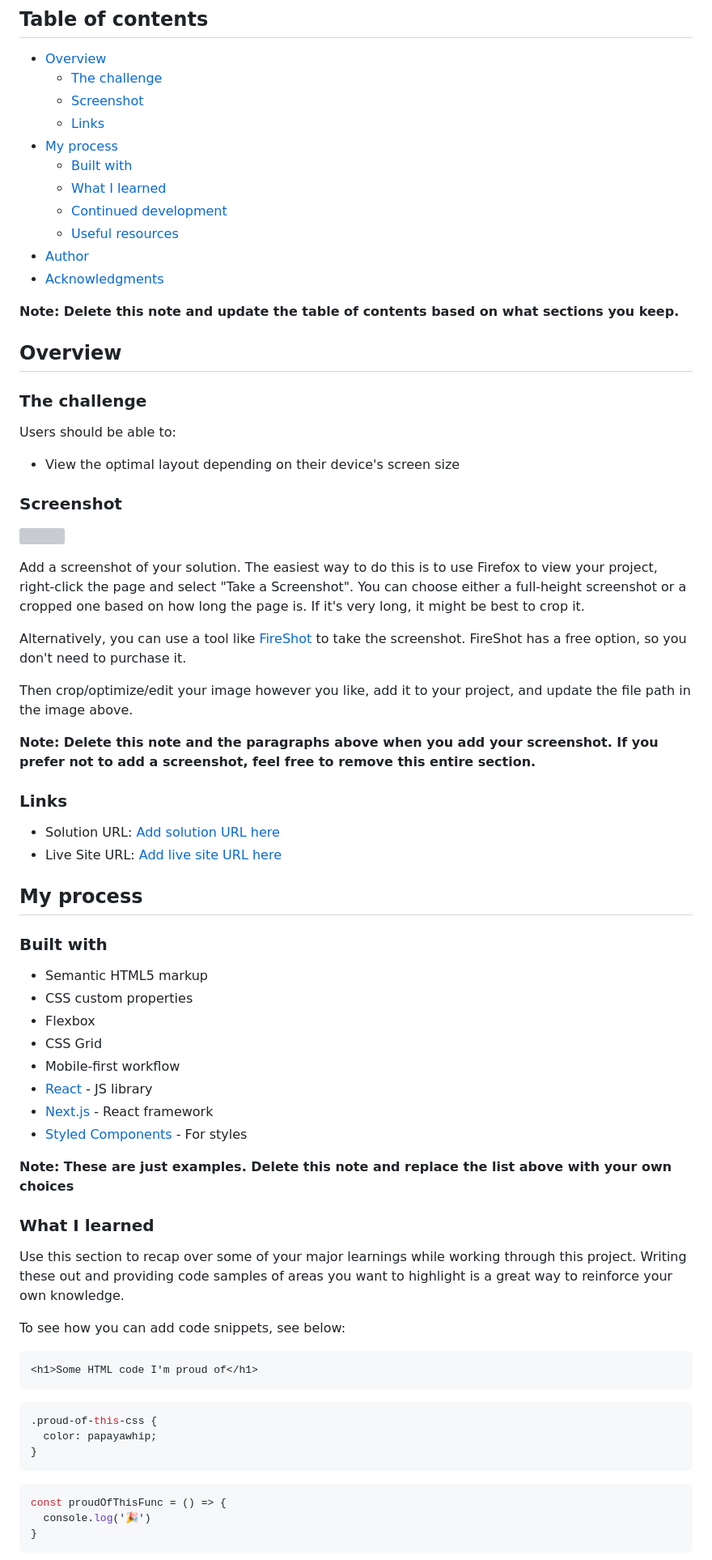
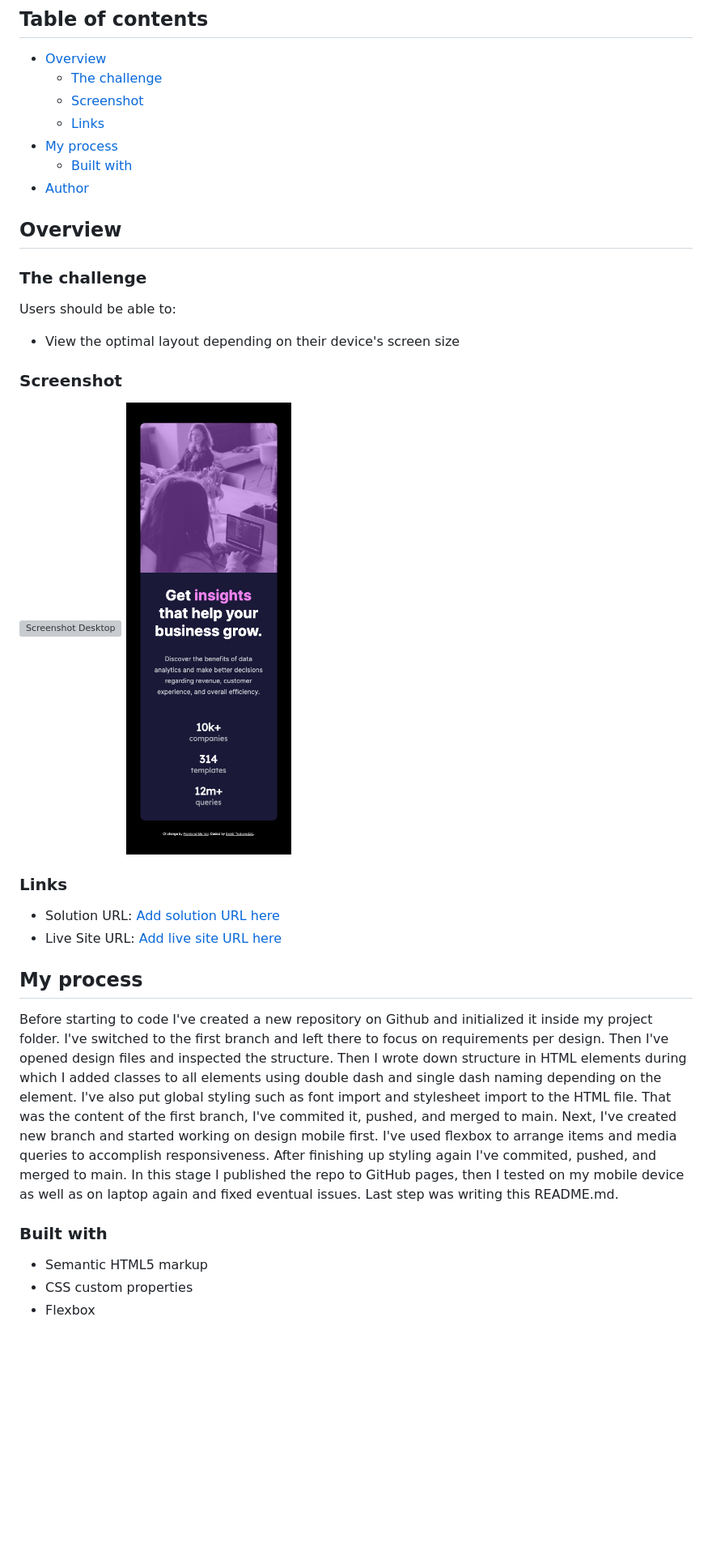
Before and after one commit to semirteskeredzic/stats-preview-card, a Markdown page: README.md, the part around the change printed below. Shown: that part at 81% size. Drawn GitHub-style; pictures changed too: screenshots/screenshot_mobile.png (added); blank space fills up the shorter version; grey boxes are pictures that could not be loaded.

Commit message:
Writing Readme.md

````diff
--- a/README.md
+++ b/README.md
@@ -10,13 +10,7 @@ This is a solution to the [Stats preview card component challenge on Frontend Me
   - [Links](#links)
 - [My process](#my-process)
   - [Built with](#built-with)
-  - [What I learned](#what-i-learned)
-  - [Continued development](#continued-development)
-  - [Useful resources](#useful-resources)
 - [Author](#author)
-- [Acknowledgments](#acknowledgments)
-
-**Note: Delete this note and update the table of contents based on what sections you keep.**
 
 ## Overview
 
@@ -28,15 +22,8 @@ Users should be able to:
 
 ### Screenshot
 
-![](./screenshot.jpg)
-
-Add a screenshot of your solution. The easiest way to do this is to use Firefox to view your project, right-click the page and select "Take a Screenshot". You can choose either a full-height screenshot or a cropped one based on how long the page is. If it's very long, it might be best to crop it.
-
-Alternatively, you can use a tool like [FireShot](https://getfireshot.com/) to take the screenshot. FireShot has a free option, so you don't need to purchase it.
-
-Then crop/optimize/edit your image however you like, add it to your project, and update the file path in the image above.
-
-**Note: Delete this note and the paragraphs above when you add your screenshot. If you prefer not to add a screenshot, feel free to remove this entire section.**
+![Screenshot Desktop](./screenshots/screenshot_desktop.png)
+![Screenshot Mobile](./screenshots/screenshot_mobile.png)
 
 ### Links
 
@@ -45,36 +32,14 @@ Then crop/optimize/edit your image however you like, add it to your project, and
 
 ## My process
+
+Before starting to code I've created a new repository on Github and initialized it inside my project folder. I've switched to the first branch and left there to focus on requirements per design.
+Then I've opened design files and inspected the structure.
+Then I wrote down structure in HTML elements during which I added classes to all elements using double dash and single dash naming depending on the element. I've also put global styling such as font import and stylesheet import to the HTML file. That was the content of the first branch, I've commited it, pushed, and merged to main.
+Next, I've created new branch and started working on design mobile first. I've used flexbox to arrange items and media queries to accomplish responsiveness. After finishing up styling again I've commited, pushed, and merged to main.
+In this stage I published the repo to GitHub pages, then I tested on my mobile device as well as on laptop again and fixed eventual issues. Last step was writing this README.md.
 
 ### Built with
 
 - Semantic HTML5 markup
 - CSS custom properties
 - Flexbox
-- CSS Grid
-- Mobile-first workflow
-- [React](https://reactjs.org/) - JS library
-- [Next.js](https://nextjs.org/) - React framework
-- [Styled Components](https://styled-components.com/) - For styles
-
-**Note: These are just examples. Delete this note and replace the list above with your own choices**
-
-### What I learned
-
-Use this section to recap over some of your major learnings while working through this project. Writing these out and providing code samples of areas you want to highlight is a great way to reinforce your own knowledge.
-
-To see how you can add code snippets, see below:
-
-```html
-<h1>Some HTML code I'm proud of</h1>
-```
-```css
-.proud-of-this-css {
-  color: papayawhip;
-}
-```
-```js
-const proudOfThisFunc = () => {
-  console.log('🎉')
-}
-```
-
````
Also changed, not shown: other parts of README.md (+5 -29 lines), 1 other file.
